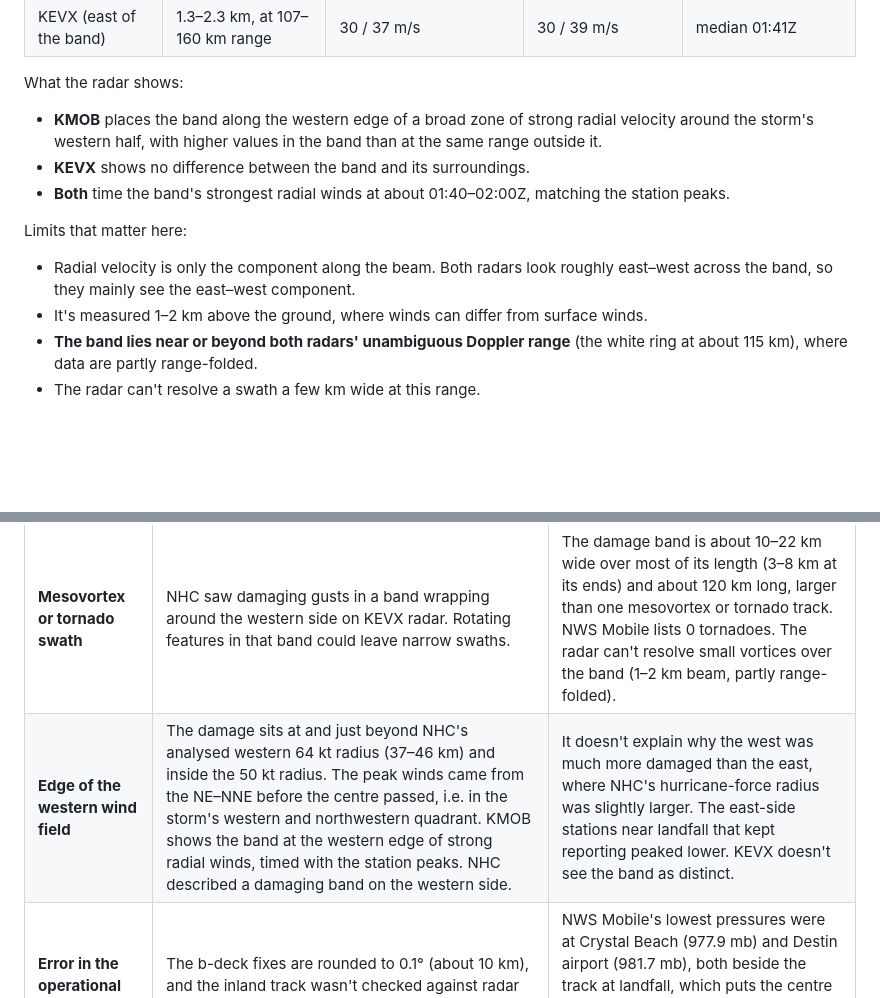
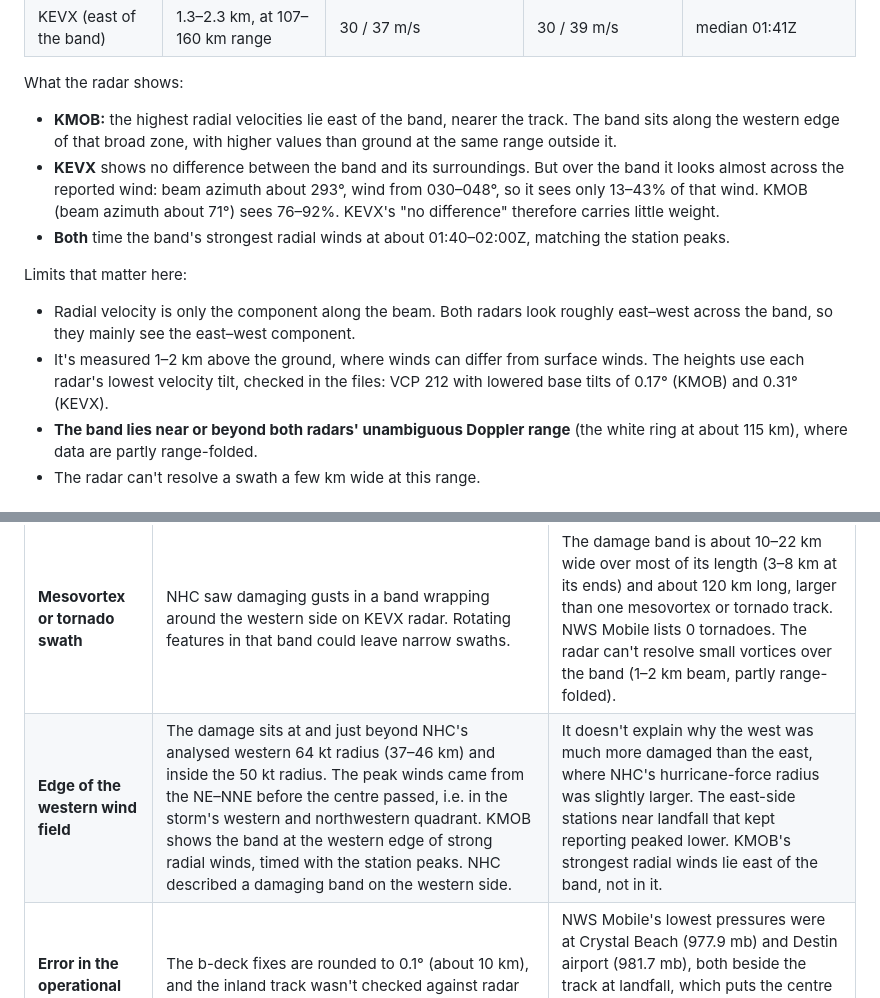
Before and after one commit to jazrs1/blowdown, a Markdown page: docs/wind/wind.md, 2 parts joined by grey strips. Rendered like a GitHub page; blank space fills up the shorter version.

```diff
--- a/docs/wind/wind.md
+++ b/docs/wind/wind.md
@@ -174,13 +191,13 @@ Results:
 | KEVX (east of the band) | 1.3–2.3 km, at 107–160 km range | 30 / 37 m/s | 30 / 39 m/s | median 01:41Z |
 
 What the radar shows:
-- **KMOB** places the band along the western edge of a broad zone of strong radial velocity around the storm's western half, with higher values in the band than at the same range outside it.
-- **KEVX** shows no difference between the band and its surroundings.
+- **KMOB:** the highest radial velocities lie east of the band, nearer the track. The band sits along the western edge of that broad zone, with higher values than ground at the same range outside it.
+- **KEVX** shows no difference between the band and its surroundings. But over the band it looks almost across the reported wind: beam azimuth about 293°, wind from 030–048°, so it sees only 13–43% of that wind. KMOB (beam azimuth about 71°) sees 76–92%. KEVX's "no difference" therefore carries little weight.
 - **Both** time the band's strongest radial winds at about 01:40–02:00Z, matching the station peaks.
 
 Limits that matter here:
 - Radial velocity is only the component along the beam. Both radars look roughly east–west across the band, so they mainly see the east–west component.
-- It's measured 1–2 km above the ground, where winds can differ from surface winds.
+- It's measured 1–2 km above the ground, where winds can differ from surface winds. The heights use each radar's lowest velocity tilt, checked in the files: VCP 212 with lowered base tilts of 0.17° (KMOB) and 0.31° (KEVX).
 - **The band lies near or beyond both radars' unambiguous Doppler range** (the white ring at about 115 km), where data are partly range-folded.
 - The radar can't resolve a swath a few km wide at this range.
 
@@ -222,7 +241,7 @@ None of these is claimed. The evidence above bears on each as follows.
 | **Sting jet** (Fox 10) | Isaias was collapsing and losing tropical character within hours of landfall. A dry slot did develop on the south side. Sting jets are narrow and short-lived, so sparse stations and hourly imagery could miss one. | The station peaks came 1–2 h before the centre passed, from the NE–NNE, during the hurricane phase and before the dry slot reached the band. Sting jets usually come with the dry slot during frontal fracture. No observation here places descending cloud-head air over the band. |
 | **Dry-air intrusion** | Dry air wrapped into the south and southwest side from 01Z and over the band by 04–05Z. It could have helped mix momentum down after the peaks. | The measured peaks came before the dry air arrived over the band. Sentinel-2 can't tell when the trees fell. |
 | **Mesovortex or tornado swath** | NHC saw damaging gusts in a band wrapping around the western side on KEVX radar. Rotating features in that band could leave narrow swaths. | The damage band is about 10–22 km wide over most of its length (3–8 km at its ends) and about 120 km long, larger than one mesovortex or tornado track. NWS Mobile lists 0 tornadoes. The radar can't resolve small vortices over the band (1–2 km beam, partly range-folded). |
-| **Edge of the western wind field** | The damage sits at and just beyond NHC's analysed western 64 kt radius (37–46 km) and inside the 50 kt radius. The peak winds came from the NE–NNE before the centre passed, i.e. in the storm's western and northwestern quadrant. KMOB shows the band at the western edge of strong radial winds, timed with the station peaks. NHC described a damaging band on the western side. | It doesn't explain why the west was much more damaged than the east, where NHC's hurricane-force radius was slightly larger. The east-side stations near landfall that kept reporting peaked lower. KEVX doesn't see the band as distinct. |
+| **Edge of the western wind field** | The damage sits at and just beyond NHC's analysed western 64 kt radius (37–46 km) and inside the 50 kt radius. The peak winds came from the NE–NNE before the centre passed, i.e. in the storm's western and northwestern quadrant. KMOB shows the band at the western edge of strong radial winds, timed with the station peaks. NHC described a damaging band on the western side. | It doesn't explain why the west was much more damaged than the east, where NHC's hurricane-force radius was slightly larger. The east-side stations near landfall that kept reporting peaked lower. KMOB's strongest radial winds lie east of the band, not in it. |
 | **Error in the operational track** | The b-deck fixes are rounded to 0.1° (about 10 km), and the inland track wasn't checked against radar centre fixes here. | NWS Mobile's lowest pressures were at Crystal Beach (977.9 mb) and Destin airport (981.7 mb), both beside the track at landfall, which puts the centre near the track there. A 45–75 km error would be needed to move the band to the right side. |
 
 ## Does the damage sit where the strongest winds were expected?
```
Also changed, not shown: other parts of docs/wind/wind.md (+25 -6 lines), docs/wind/artifact_check.md (+33 -9 lines), docs/wind/fig_artifact_check.png, docs/wind/fig_east_profiles.png (added), docs/wind/fig_goes_wv.png, docs/wind/fig_nexrad_maxvel.png, 11 other files.
